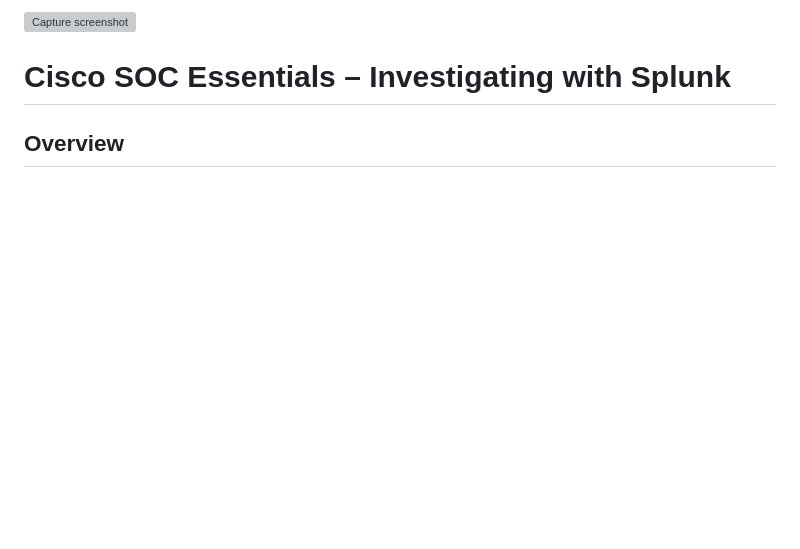
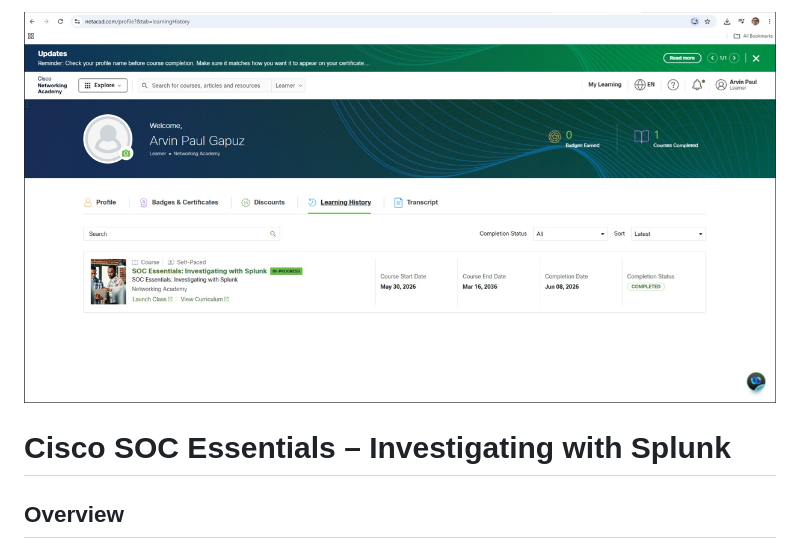
Before and after one commit to arvinpaulhgapuz/portfolio, a Markdown page: skill-set/CISCO_SOC_Essentials_Investigating_With_Splunk_README.md, the part around the change. Drawn GitHub-style; blank space fills up the shorter version; grey boxes are pictures that could not be loaded.

```diff
--- a/skill-set/CISCO_SOC_Essentials_Investigating_With_Splunk_README.md
+++ b/skill-set/CISCO_SOC_Essentials_Investigating_With_Splunk_README.md
@@ -1,4 +1,4 @@
-![Capture screenshot](./skill-set/CISCO_SOC_Essentials_Investigating_With_Splunk.png)
+![Capture screenshot](/skill-set/CISCO_SOC_Essentials_Investigating_With_Splunk.png)
 
 # Cisco SOC Essentials – Investigating with Splunk
 
```
